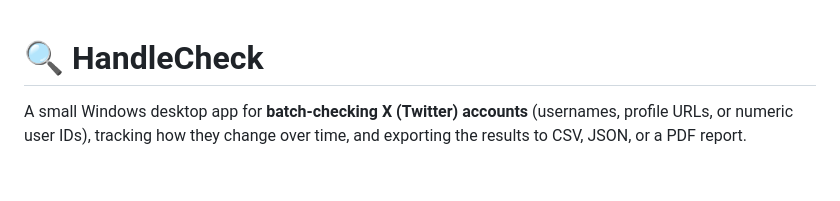
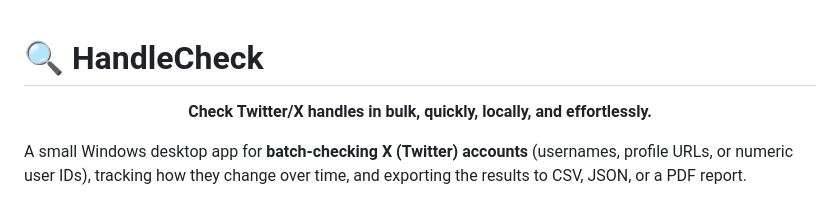
Before and after one commit to iteratequickly/Handle-Check, a Markdown page: README.md, the part around one of its changes. Rendered like a GitHub page; blank space fills up the shorter version.

```diff
--- a/README.md
+++ b/README.md
@@ -1,3 +1,7 @@
 # 🔍 HandleCheck
 
+<p align="center">
+  <strong>Check Twitter/X handles in bulk, quickly, locally, and effortlessly.</strong>
+</p>
+
 A small Windows desktop app for **batch-checking X (Twitter) accounts** (usernames, profile URLs, or numeric user IDs), tracking how they change over time, and exporting the results to CSV, JSON, or a PDF report.
```
Also changed, not shown: other parts of README.md (+10 -0 lines).
